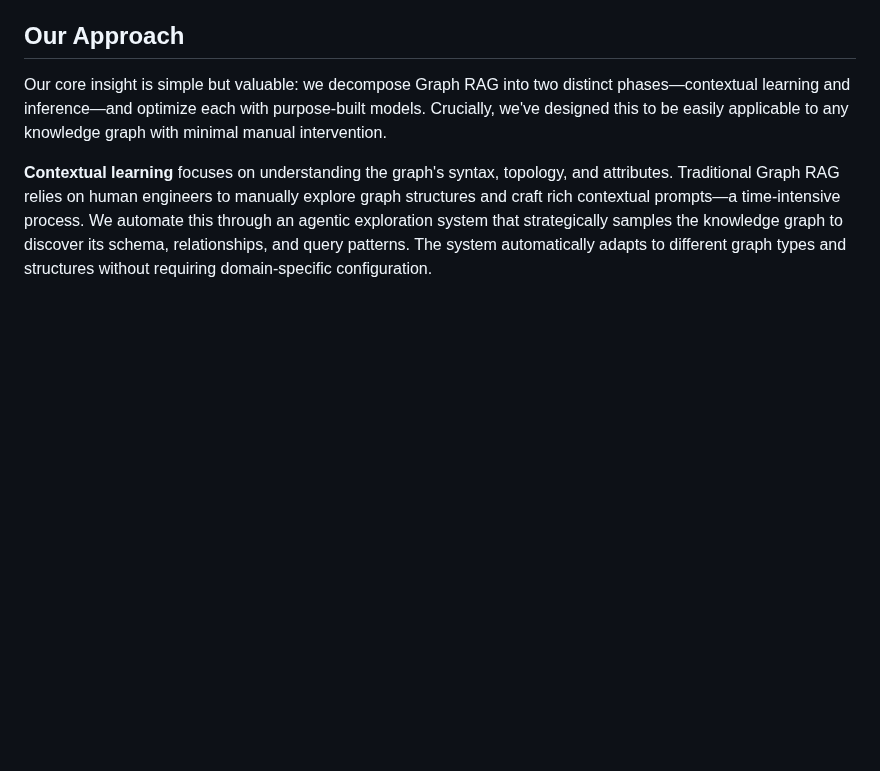
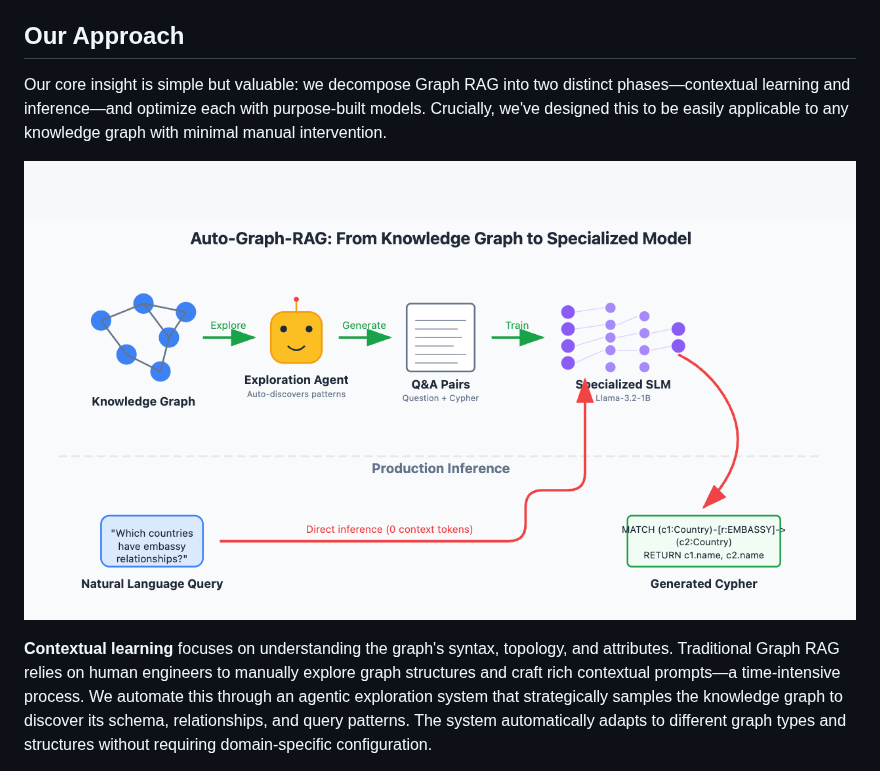
Before and after one commit to benjaminwfriedman/auto-graph-rag, a Markdown page: teaching-small-llms-graph-queries.md, the part around the change. GitHub-like rendering; pictures changed too: content/SLMDiagram.png (added); blank space fills up the shorter version.

Commit message:
added image

```diff
--- a/teaching-small-llms-graph-queries.md
+++ b/teaching-small-llms-graph-queries.md
@@ -15,6 +15,8 @@ This led to a simple insight: what if I could teach a small model about my speci
 ## Our Approach
 
 Our core insight is simple but valuable: we decompose Graph RAG into two distinct phases—contextual learning and inference—and optimize each with purpose-built models. Crucially, we've designed this to be easily applicable to any knowledge graph with minimal manual intervention.
+
+![auto graph rag diagram](content/SLMDiagram.png)
 
 **Contextual learning** focuses on understanding the graph's syntax, topology, and attributes. Traditional Graph RAG relies on human engineers to manually explore graph structures and craft rich contextual prompts—a time-intensive process. We automate this through an agentic exploration system that strategically samples the knowledge graph to discover its schema, relationships, and query patterns. The system automatically adapts to different graph types and structures without requiring domain-specific configuration.
 
```
Also changed, not shown: 1 other file.
